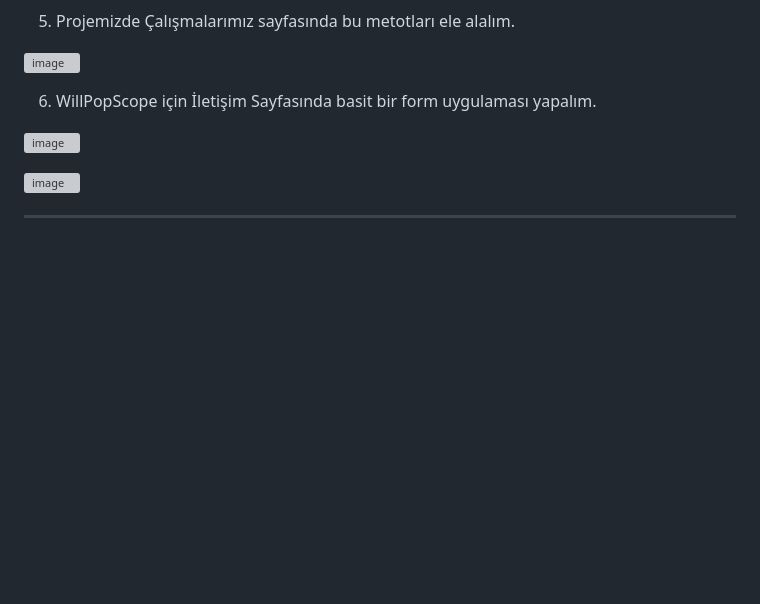
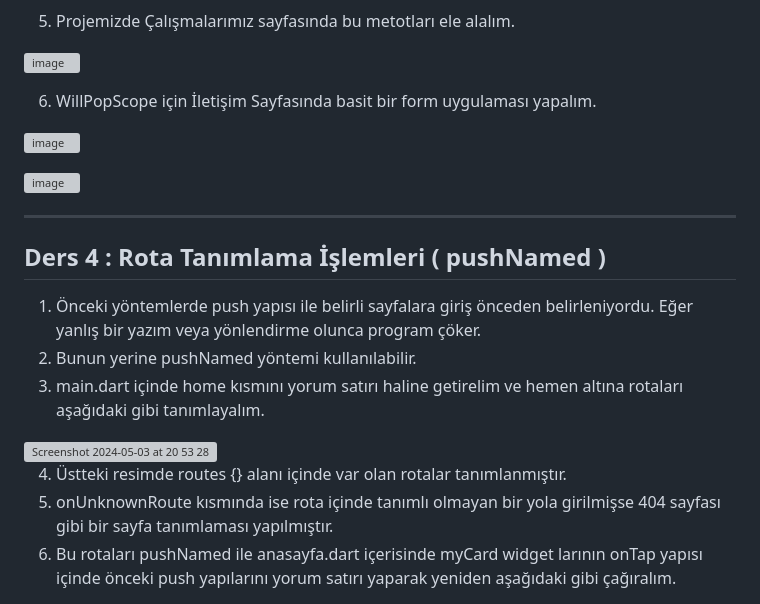
Before and after one commit to akkayasoft/flutter_navigasyon_islemleri, a Markdown page: README.md, the part around the change printed below. GitHub-like rendering; blank space fills up the shorter version; grey boxes are pictures that could not be loaded.

Commit message:
ders 4 bitti

```diff
--- a/README.md
+++ b/README.md
@@ -114,3 +114,19 @@ WillPopScope widget'ı, kullanıcının Android cihazındaki geri tuşuna bastı
 
 
 **************************************************************************************************************************
+
+## Ders 4 : Rota Tanımlama İşlemleri ( pushNamed )
+
+1. Önceki yöntemlerde push yapısı ile belirli sayfalara giriş önceden belirleniyordu. Eğer yanlış bir yazım veya
+yönlendirme olunca program çöker.
+2. Bunun yerine pushNamed yöntemi kullanılabilir.
+3. main.dart içinde home kısmını yorum satırı haline getirelim ve hemen altına rotaları aşağıdaki gibi tanımlayalım.
+
+<img width="1040" alt="Screenshot 2024-05-03 at 20 53 28" src="https://github.com/akkayasoft/flutter_navigasyon_islemleri/assets/133866777/901056ee-369b-48b4-88b4-302a2c47a8e2">
+
+4. Üstteki resimde routes {} alanı içinde var olan rotalar tanımlanmıştır.
+5. onUnknownRoute kısmında ise rota içinde tanımlı olmayan bir yola girilmişse 404 sayfası gibi bir sayfa tanımlaması
+yapılmıştır.
+6. Bu rotaları pushNamed ile anasayfa.dart içerisinde myCard widget larının onTap yapısı içinde önceki push yapılarını
+yorum satırı yaparak yeniden aşağıdaki gibi çağıralım.
+
```
Also changed, not shown: other parts of README.md (+3 -0 lines).
